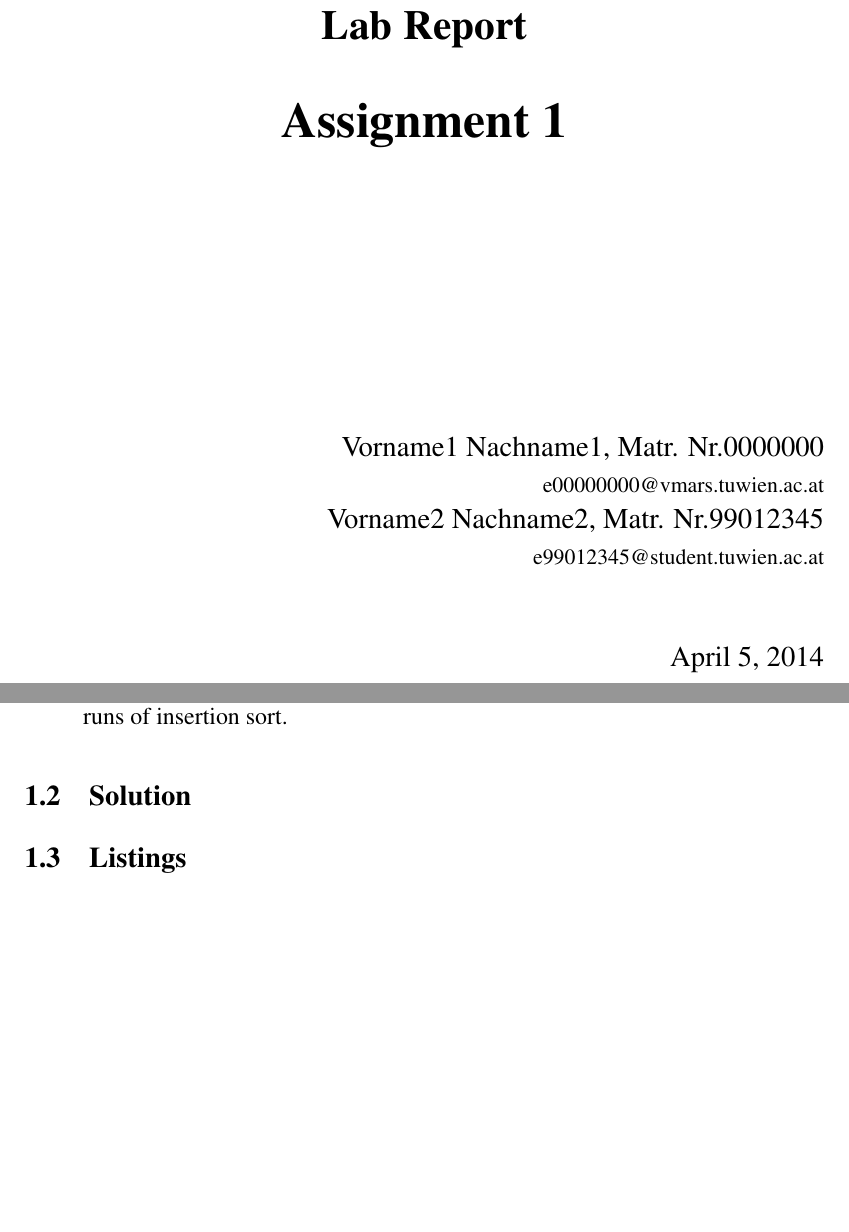
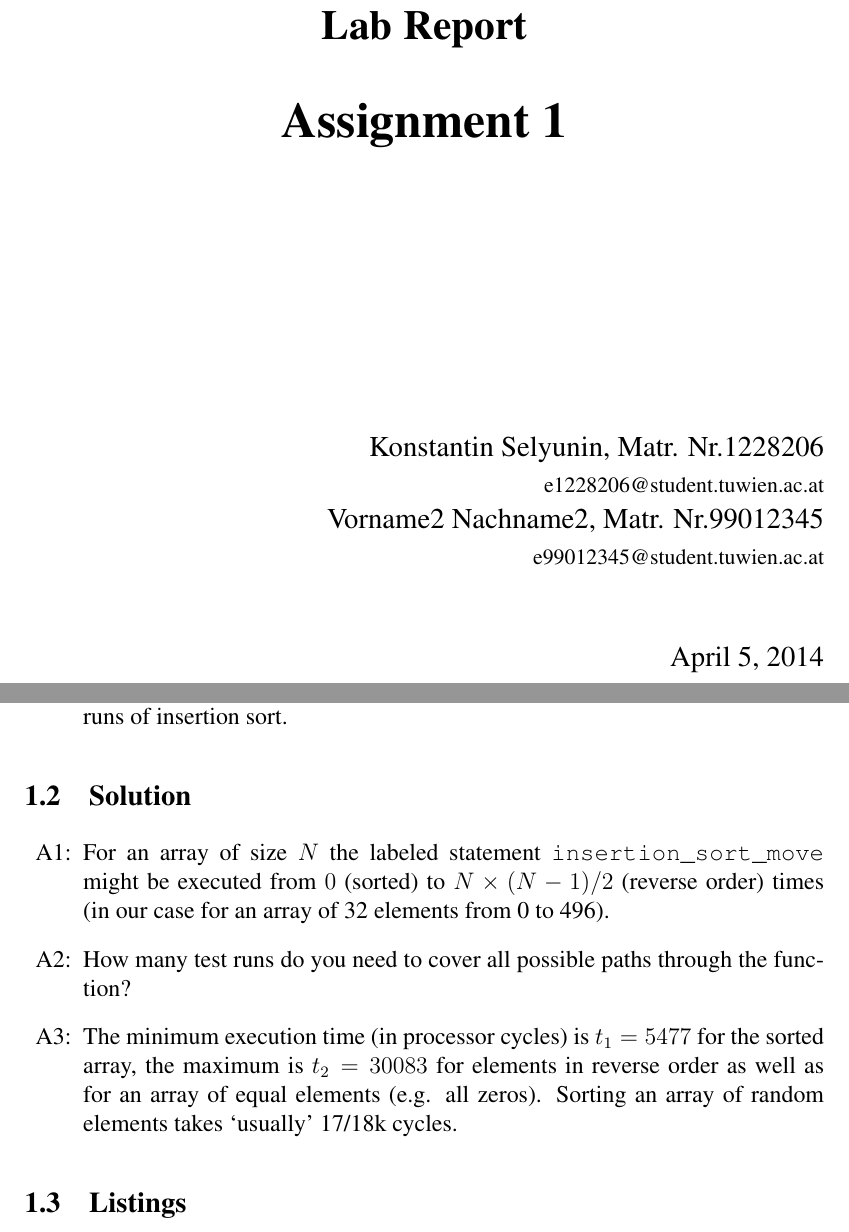
Before and after one commit to selyunin/wcet_1, a LaTeX document (report/report.tex): two parts of pages 1 and 2 of 9, joined at a grey line, cut so that both start at the same text, the shorter picture padded with empty space. Compiled offline with pdfLaTeX.

```diff
--- a/report/report.tex
+++ b/report/report.tex
@@ -5,8 +5,8 @@
 
 \title{Assignment 1}
 
-\author{Vorname1 Nachname1, \matrnr 0000000   \\
-         {\small e00000000@vmars.tuwien.ac.at} \\
+\author{Konstantin Selyunin, \matrnr 1228206   \\
+         {\small e1228206@student.tuwien.ac.at} \\
         Vorname2 Nachname2, \matrnr 99012345 \\
          {\small e99012345@student.tuwien.ac.at}
 }
@@ -26,6 +26,22 @@
 
 \subsection{Solution}
 % TODO
+\begin{itemize}
+\item[A1:]
+For an array of size $N$ the labeled statement
+\texttt{insertion\_sort\_move} might be executed from $0$ (sorted) to
+$N\times(N-1)/2$ (reverse order) times (in our case for an array of 32
+elements from 0 to 496).
+
+\item[A2:] How many test runs do you need to cover all possible paths through
+           the function?
+\item[A3:]
+The minimum execution time (in processor cycles) is $t_1 = 5477$
+for the sorted array, the maximum is $t_2 = 30083$ for elements in
+reverse order as well as for an array of equal elements (e.g. all
+zeros). Sorting an array of random elements takes `usually' 17/18k cycles.
+
+\end{itemize}
 
 \subsection{Listings}
 % TODO
```
Also changed, not shown: 1 other file.
